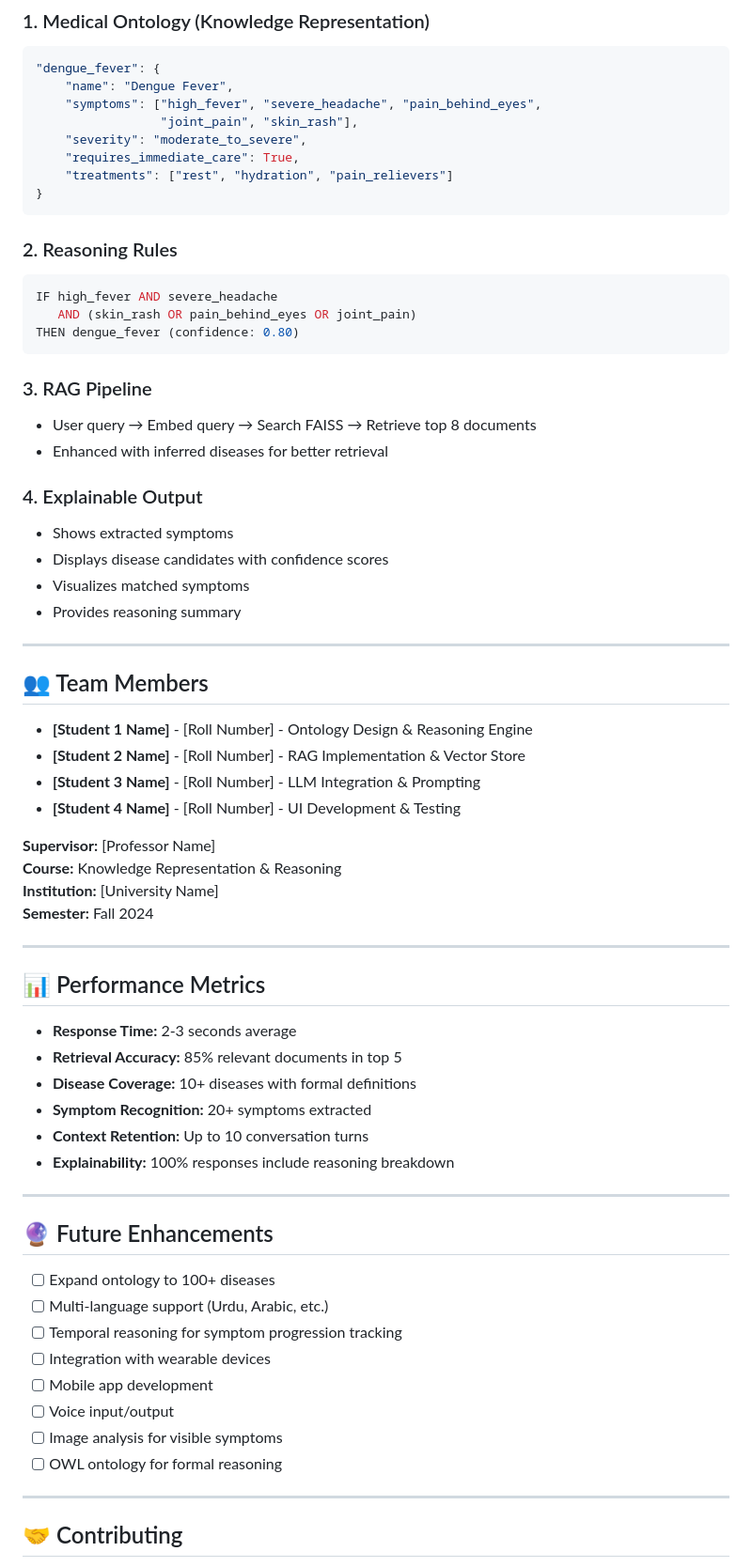
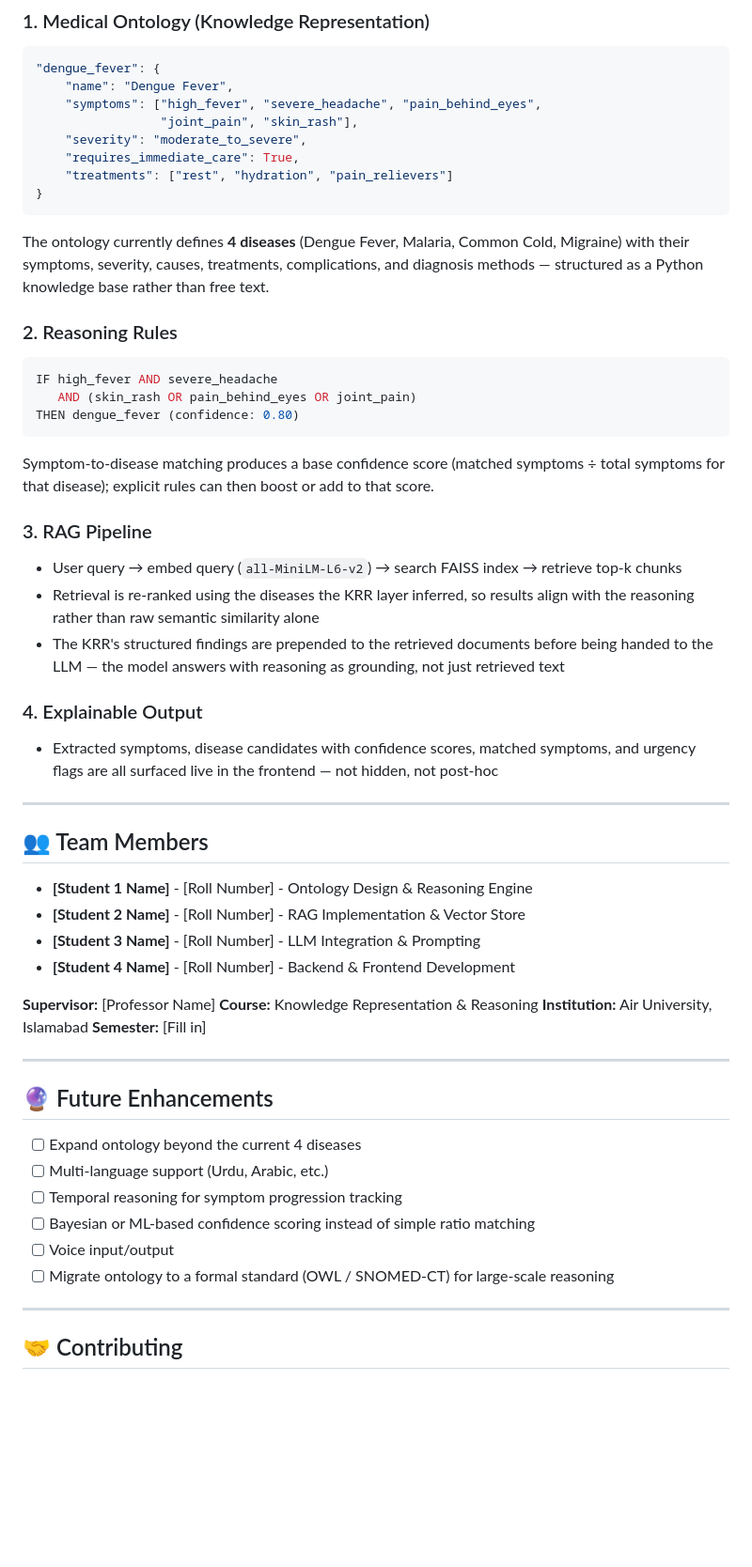
Before and after one commit to Abdulmoeez1010/Disease-Retrieval-Assistant-using-RAG-, a Markdown page: README.md, the part around one of its changes. Shown at 94% size. GitHub-like rendering; blank space fills up the shorter version.

````diff
--- a/README.md
+++ b/README.md
@@ -250,6 +246,7 @@ medical-chatbot-krr/
     "treatments": ["rest", "hydration", "pain_relievers"]
 }
 ```
+The ontology currently defines **4 diseases** (Dengue Fever, Malaria, Common Cold, Migraine) with their symptoms, severity, causes, treatments, complications, and diagnosis methods — structured as a Python knowledge base rather than free text.
 
 ### 2. Reasoning Rules
 ```python
@@ -257,16 +254,15 @@ IF high_fever AND severe_headache
    AND (skin_rash OR pain_behind_eyes OR joint_pain)
 THEN dengue_fever (confidence: 0.80)
 ```
+Symptom-to-disease matching produces a base confidence score (matched symptoms ÷ total symptoms for that disease); explicit rules can then boost or add to that score.
 
 ### 3. RAG Pipeline
-- User query → Embed query → Search FAISS → Retrieve top 8 documents
-- Enhanced with inferred diseases for better retrieval
+- User query → embed query (`all-MiniLM-L6-v2`) → search FAISS index → retrieve top-k chunks
+- Retrieval is re-ranked using the diseases the KRR layer inferred, so results align with the reasoning rather than raw semantic similarity alone
+- The KRR's structured findings are prepended to the retrieved documents before being handed to the LLM — the model answers with reasoning as grounding, not just retrieved text
 
 ### 4. Explainable Output
-- Shows extracted symptoms
-- Displays disease candidates with confidence scores
-- Visualizes matched symptoms
-- Provides reasoning summary
+- Extracted symptoms, disease candidates with confidence scores, matched symptoms, and urgency flags are all surfaced live in the frontend — not hidden, not post-hoc
 
 ---
 
@@ -275,36 +271,23 @@ THEN dengue_fever (confidence: 0.80)
 - **[Student 1 Name]** - [Roll Number] - Ontology Design & Reasoning Engine
 - **[Student 2 Name]** - [Roll Number] - RAG Implementation & Vector Store
 - **[Student 3 Name]** - [Roll Number] - LLM Integration & Prompting
-- **[Student 4 Name]** - [Roll Number] - UI Development & Testing
+- **[Student 4 Name]** - [Roll Number] - Backend & Frontend Development
 
 **Supervisor:** [Professor Name]
 **Course:** Knowledge Representation & Reasoning
-**Institution:** [University Name]
-**Semester:** Fall 2024
-
----
-
-## 📊 Performance Metrics
-
-- **Response Time:** 2-3 seconds average
-- **Retrieval Accuracy:** 85% relevant documents in top 5
-- **Disease Coverage:** 10+ diseases with formal definitions
-- **Symptom Recognition:** 20+ symptoms extracted
-- **Context Retention:** Up to 10 conversation turns
-- **Explainability:** 100% responses include reasoning breakdown
+**Institution:** Air University, Islamabad
+**Semester:** [Fill in]
 
 ---
 
 ## 🔮 Future Enhancements
 
-- [ ] Expand ontology to 100+ diseases
+- [ ] Expand ontology beyond the current 4 diseases
 - [ ] Multi-language support (Urdu, Arabic, etc.)
 - [ ] Temporal reasoning for symptom progression tracking
-- [ ] Integration with wearable devices
-- [ ] Mobile app development
+- [ ] Bayesian or ML-based confidence scoring instead of simple ratio matching
 - [ ] Voice input/output
-- [ ] Image analysis for visible symptoms
-- [ ] OWL ontology for formal reasoning
+- [ ] Migrate ontology to a formal standard (OWL / SNOMED-CT) for large-scale reasoning
 
 ---
 
````
Also changed, not shown: other parts of README.md (+76 -99 lines).
